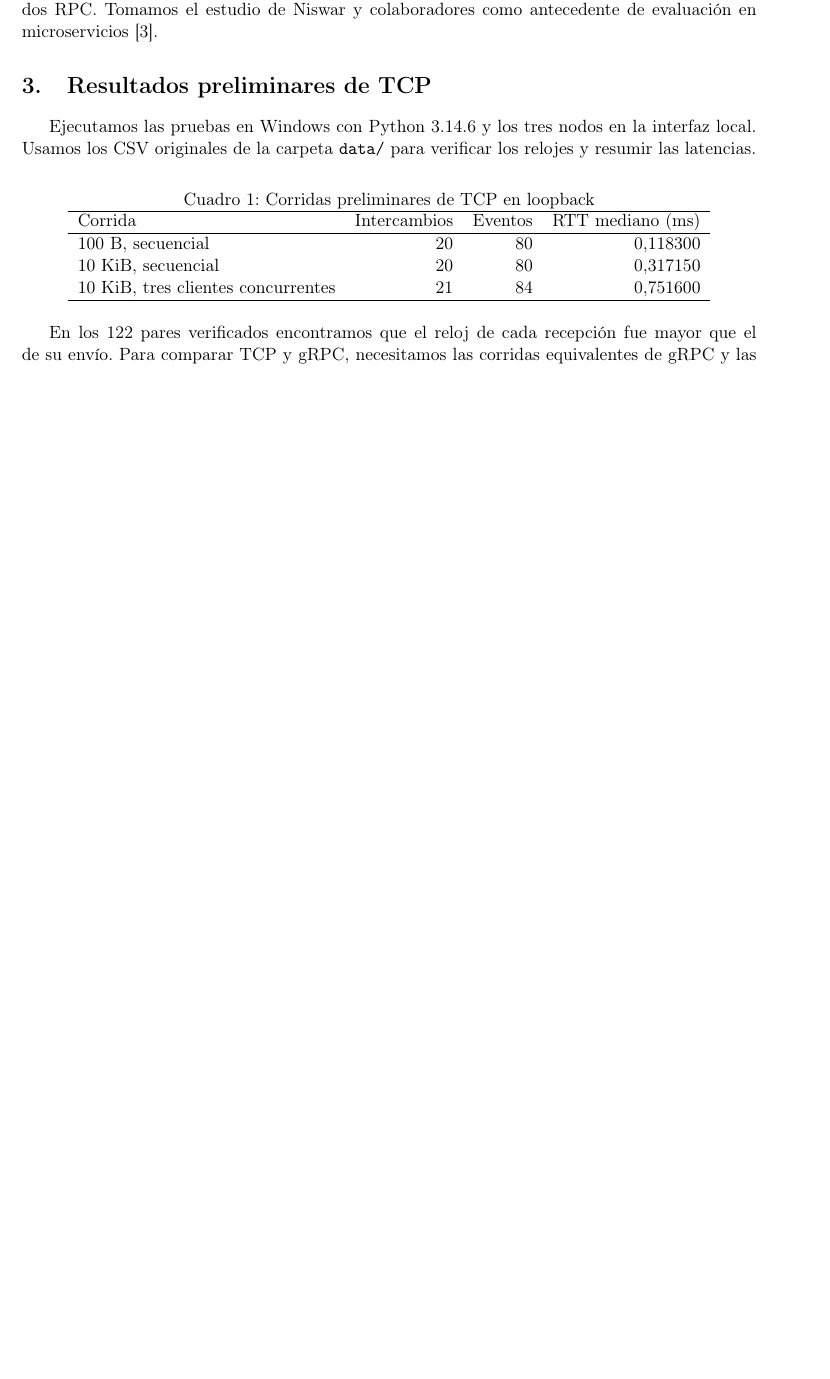
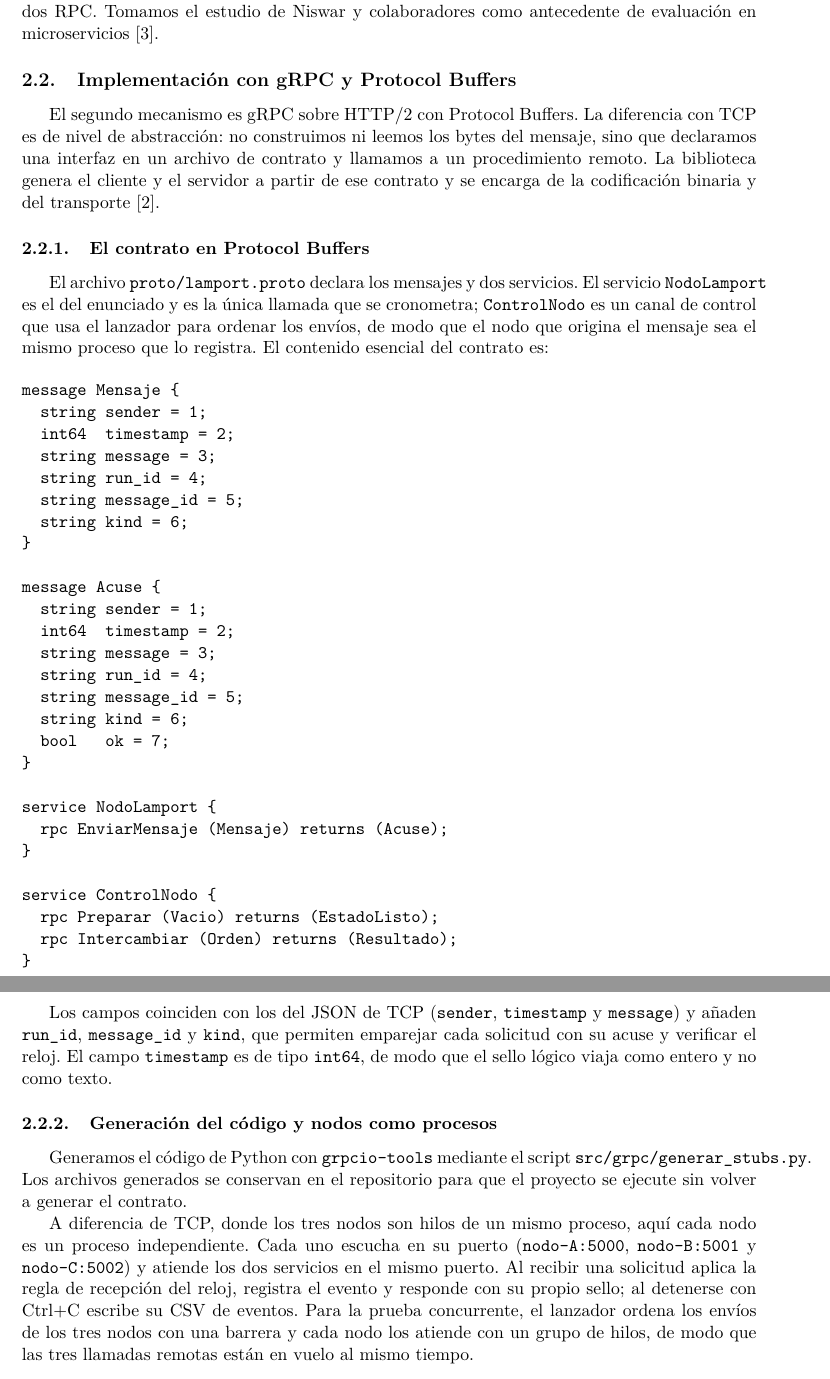
Before and after one commit to jcedenoi4/GA-SUM-02, a LaTeX document (docs/informe.tex, which reads docs/secciones/grpc.tex): part of page 2 of 7 before the commit and two parts of pages 2 and 3 of 8 after it, the two joined at a grey line, cut so that both start at the same text, the shorter picture padded with empty space. Compiled offline with pdfLaTeX.

Commit message:
Redactar el apartado de gRPC del informe y completar las referencias

```diff
--- a/docs/informe.tex
+++ b/docs/informe.tex
@@ -1,5 +1,6 @@
 \documentclass[11pt,a4paper]{article}
 \usepackage[T1]{fontenc}
+\usepackage{lmodern}
 \usepackage[spanish]{babel}
 \usepackage[margin=2.5cm]{geometry}
 \usepackage{graphicx}
@@ -31,30 +32,7 @@ percentil 95 y el rendimiento en intercambios por segundo.
 
 \section{Implementación}
 \input{secciones/sockets_tcp}
-
-\section{Resultados preliminares de TCP}
-Ejecutamos las pruebas en Windows con Python 3.14.6 y los tres nodos en
-la interfaz local. Usamos los CSV originales de la carpeta \texttt{data/}
-para verificar los relojes y resumir las latencias.
-
-\begin{table}[htbp]
-\centering
-\caption{Corridas preliminares de TCP en loopback}
-\begin{tabular}{lrrr}
-\hline
-Corrida & Intercambios & Eventos & RTT mediano (ms) \\
-\hline
-100 B, secuencial & 20 & 80 & 0,118300 \\
-10 KiB, secuencial & 20 & 80 & 0,317150 \\
-10 KiB, tres clientes concurrentes & 21 & 84 & 0,751600 \\
-\hline
-\end{tabular}
-\end{table}
-
-En los 122 pares verificados encontramos que el reloj de cada recepción
-fue mayor que el de su envío. Para comparar TCP y gRPC, necesitamos las
-corridas equivalentes de gRPC y las repeticiones del protocolo experimental
-común.
+\input{secciones/grpc}
 
 \section{Protocolo experimental}
 \input{secciones/protocolo_experimental}
--- /dev/null
+++ b/docs/secciones/grpc.tex
@@ -0,0 +1,47 @@
+% Aporte de Angello Mendoza Bermello. Incluir desde el informe principal.
+\subsection{Implementación con gRPC y Protocol Buffers}
+\label{sec:grpc}
+
+El segundo mecanismo es gRPC sobre HTTP/2 con Protocol Buffers. La diferencia con TCP es de nivel de abstracción: no construimos ni leemos los bytes del mensaje, sino que declaramos una interfaz en un archivo de contrato y llamamos a un procedimiento remoto. La biblioteca genera el cliente y el servidor a partir de ese contrato y se encarga de la codificación binaria y del transporte~\cite{thomson2022http2}.
+
+\subsubsection{El contrato en Protocol Buffers}
+
+El archivo \texttt{proto/lamport.proto} declara los mensajes y dos servicios. El servicio \texttt{NodoLamport} es el del enunciado y es la única llamada que se cronometra; \texttt{ControlNodo} es un canal de control que usa el lanzador para ordenar los envíos, de modo que el nodo que origina el mensaje sea el mismo proceso que lo registra. El contenido esencial del contrato es:
+
+\begin{verbatim}
+message Mensaje {
+  string sender = 1;
+  int64  timestamp = 2;
+  string message = 3;
+  string run_id = 4;
+  string message_id = 5;
+  string kind = 6;
+}
+
+message Acuse {
+  string sender = 1;
+  int64  timestamp = 2;
+  string message = 3;
+  string run_id = 4;
+  string message_id = 5;
+  string kind = 6;
+  bool   ok = 7;
+}
+
+service NodoLamport {
+  rpc EnviarMensaje (Mensaje) returns (Acuse);
+}
+
+service ControlNodo {
+  rpc Preparar (Vacio) returns (EstadoListo);
+  rpc Intercambiar (Orden) returns (Resultado);
+}
+\end{verbatim}
+
+Los campos coinciden con los del JSON de TCP (\texttt{sender}, \texttt{timestamp} y \texttt{message}) y añaden \texttt{run\_id}, \texttt{message\_id} y \texttt{kind}, que permiten emparejar cada solicitud con su acuse y verificar el reloj. El campo \texttt{timestamp} es de tipo \texttt{int64}, de modo que el sello lógico viaja como entero y no como texto.
+
+\subsubsection{Generación del código y nodos como procesos}
+
+Generamos el código de Python con \texttt{grpcio-tools} mediante el script \texttt{src/grpc/generar\_stubs.py}. Los archivos generados se conservan en el repositorio para que el proyecto se ejecute sin volver a generar el contrato.
+
+A diferencia de TCP, donde los tres nodos son hilos de un mismo proceso, aquí cada nodo es un proceso independiente. Cada uno escucha en su puerto (\texttt{nodo-A:5000}, \texttt{nodo-B:5001} y \texttt{nodo-C:5002}) y atiende los dos servicios en el mismo puerto. Al recibir una solicitud aplica la regla de recepción del reloj, registra el evento y responde con su propio sello; al detenerse con Ctrl+C escribe su CSV de eventos. Para la prueba concurrente, el lanzador ordena los envíos de los tres nodos con una barrera y cada nodo los atiende con un grupo de hilos, de modo que las tres llamadas remotas están en vuelo al mismo tiempo.
```
Also changed, not shown: docs/referencias.bib (+11 -0 lines), docs/informe.pdf (added), docs/secciones/grpc.tex (26 more changed lines), 1 other file.
